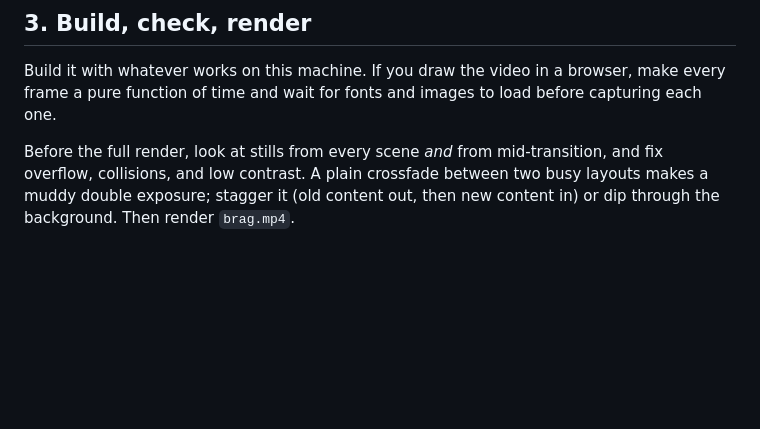
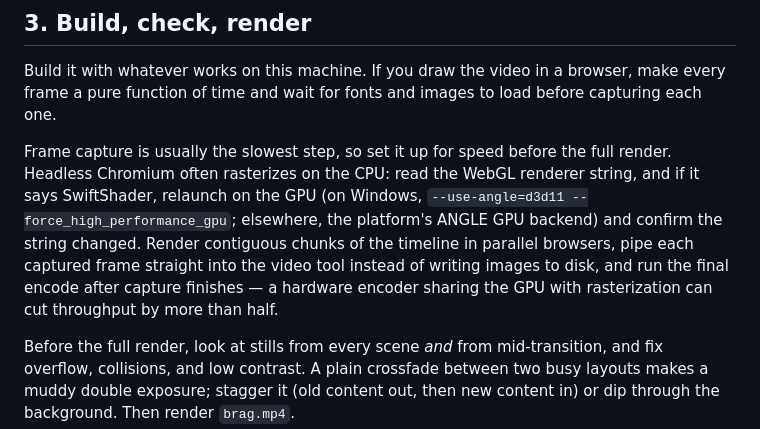
Before and after one commit to Bhavya-Dhoot/brag-scaled, a Markdown page: skills/brag-slim/SKILL.md, the part around the change. Rendered like a GitHub page; blank space fills up the shorter version.

```diff
--- a/skills/brag-slim/SKILL.md
+++ b/skills/brag-slim/SKILL.md
@@ -92,6 +92,8 @@ Write the music and sound effects as one piece: effects in the same key and the
 
 Build it with whatever works on this machine. If you draw the video in a browser, make every frame a pure function of time and wait for fonts and images to load before capturing each one.
 
+Frame capture is usually the slowest step, so set it up for speed before the full render. Headless Chromium often rasterizes on the CPU: read the WebGL renderer string, and if it says SwiftShader, relaunch on the GPU (on Windows, `--use-angle=d3d11 --force_high_performance_gpu`; elsewhere, the platform's ANGLE GPU backend) and confirm the string changed. Render contiguous chunks of the timeline in parallel browsers, pipe each captured frame straight into the video tool instead of writing images to disk, and run the final encode after capture finishes — a hardware encoder sharing the GPU with rasterization can cut throughput by more than half.
+
 Before the full render, look at stills from every scene *and* from mid-transition, and fix overflow, collisions, and low contrast. A plain crossfade between two busy layouts makes a muddy double exposure; stagger it (old content out, then new content in) or dip through the background. Then render `brag.mp4`.
 
 ## 4. Deliver
```
Also changed, not shown: skills/brag/slim.md (+2 -0 lines).
